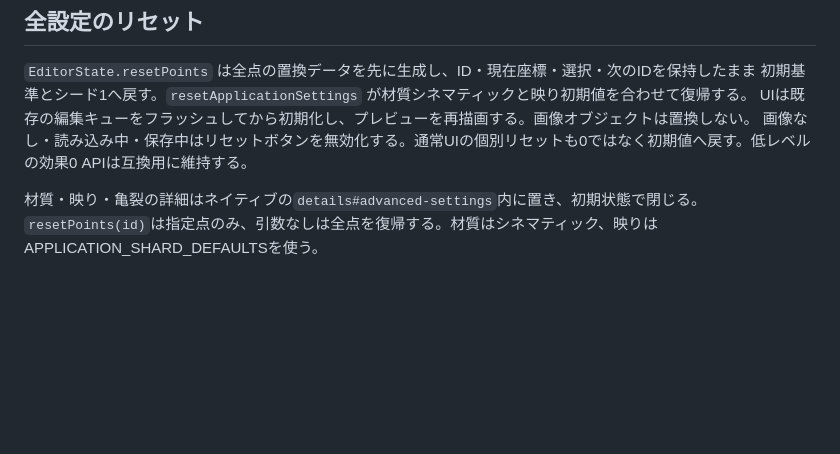
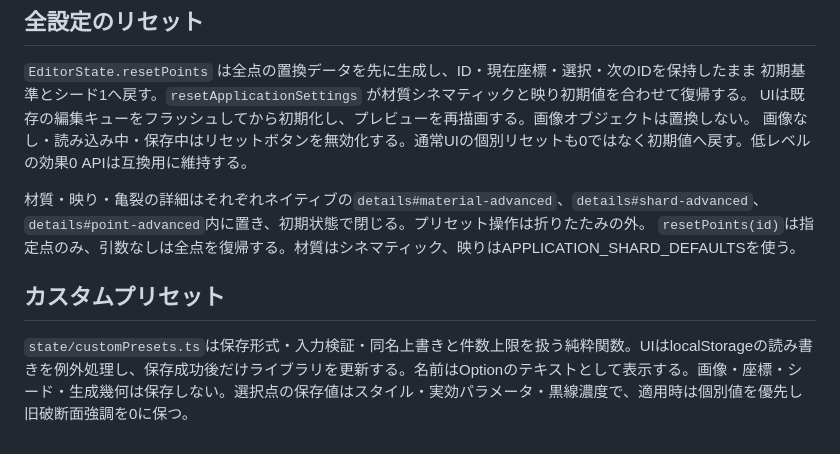
Before and after one commit to tokimeki-marinosuke/mirror-crack-generator, a Markdown page: ARCHITECTURE.md, the part around the change. Drawn GitHub-style; blank space fills up the shorter version.

Commit message:
Keep presets visible and save custom presets per settings group

```diff
--- a/ARCHITECTURE.md
+++ b/ARCHITECTURE.md
@@ -203,5 +203,8 @@ type Impact = { id: string; origin: Point; seed: number; preset: StylePreset; pa
 UIは既存の編集キューをフラッシュしてから初期化し、プレビューを再描画する。画像オブジェクトは置換しない。
 画像なし・読み込み中・保存中はリセットボタンを無効化する。通常UIの個別リセットも0ではなく初期値へ戻す。低レベルの効果0 APIは互換用に維持する。
 
-材質・映り・亀裂の詳細はネイティブの`details#advanced-settings`内に置き、初期状態で閉じる。
+材質・映り・亀裂の詳細はそれぞれネイティブの`details#material-advanced`、`details#shard-advanced`、`details#point-advanced`内に置き、初期状態で閉じる。プリセット操作は折りたたみの外。
 `resetPoints(id)`は指定点のみ、引数なしは全点を復帰する。材質はシネマティック、映りはAPPLICATION_SHARD_DEFAULTSを使う。
+
+## カスタムプリセット
+`state/customPresets.ts`は保存形式・入力検証・同名上書きと件数上限を扱う純粋関数。UIはlocalStorageの読み書きを例外処理し、保存成功後だけライブラリを更新する。名前はOptionのテキストとして表示する。画像・座標・シード・生成幾何は保存しない。選択点の保存値はスタイル・実効パラメータ・黒線濃度で、適用時は個別値を優先し旧破断面強調を0に保つ。
```
Also changed, not shown: README.md (+3 -1 lines), docs/DEVELOPMENT.md (+3 -0 lines), docs/preset-library.png (added), docs/reset-settings.png, 8 other files.
